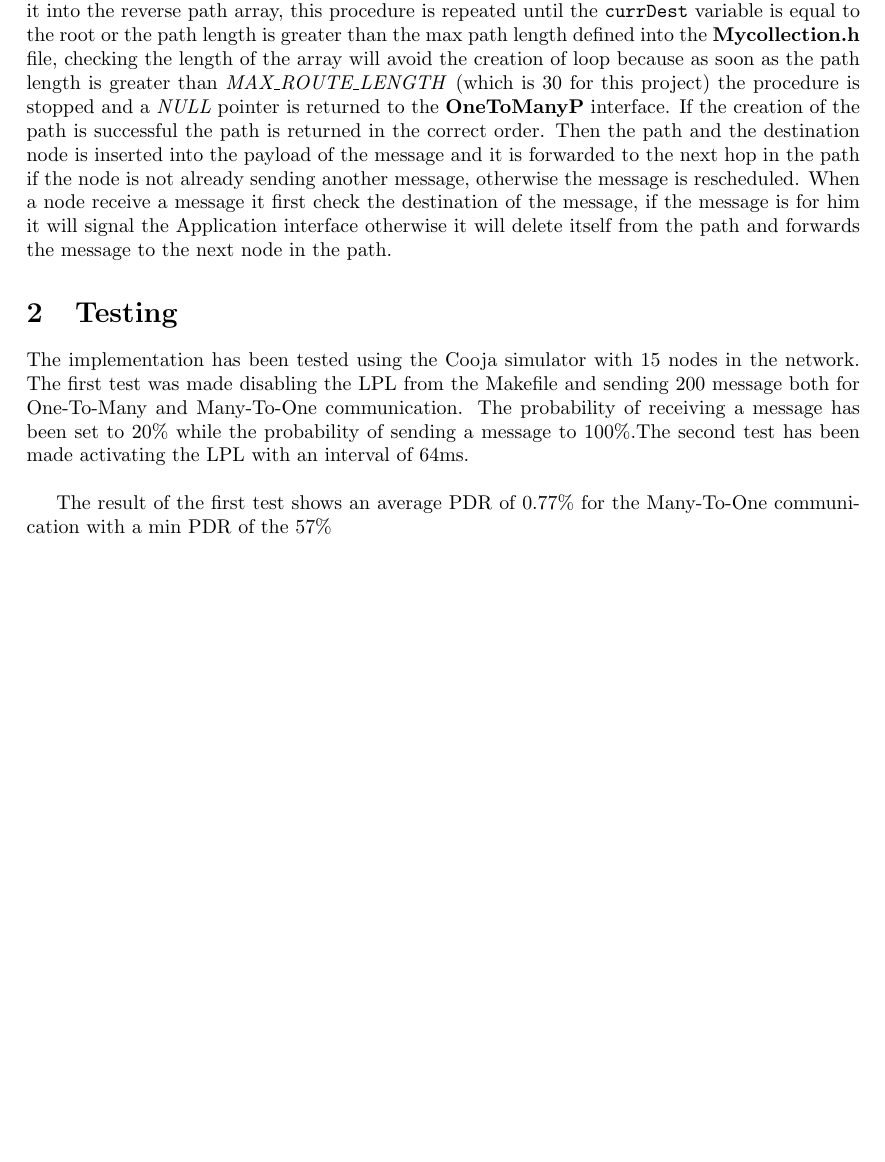
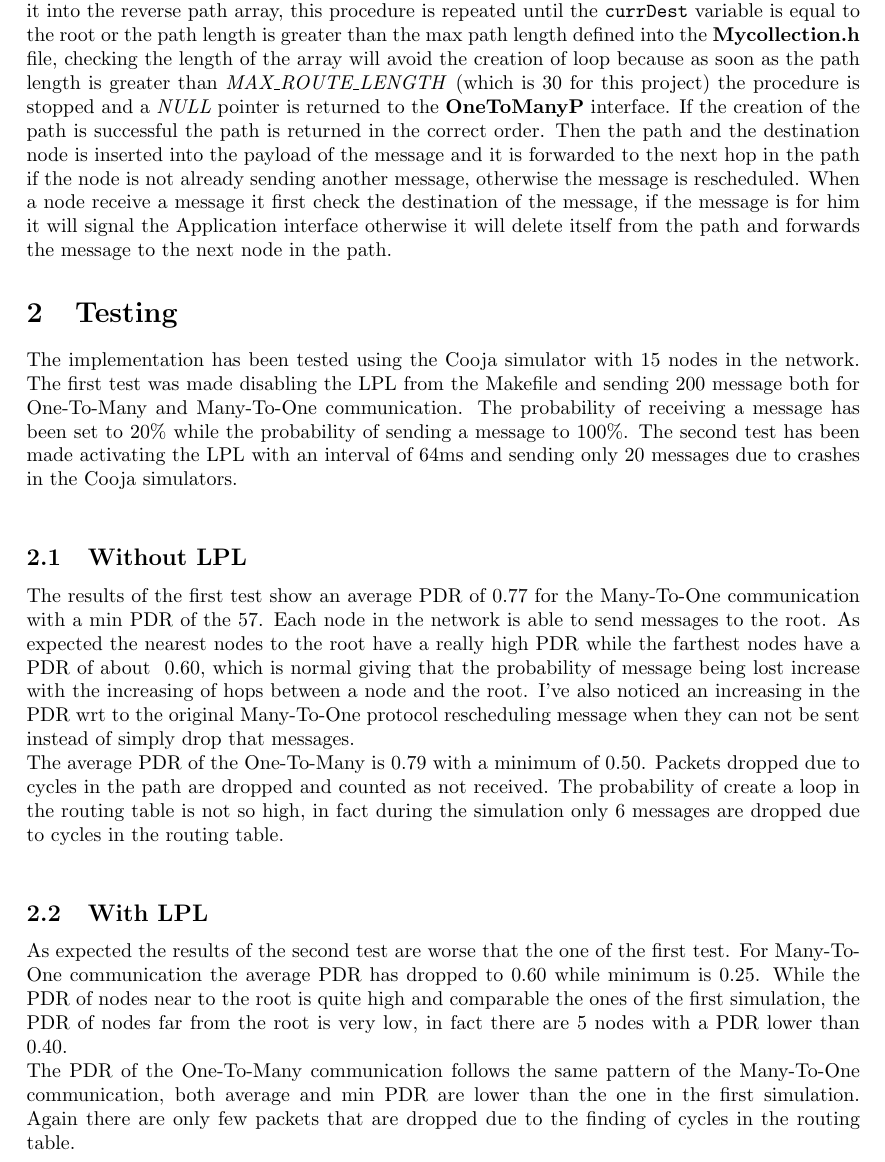
Before and after one commit to PierfrancescoArdino/Wireless-Sensor-Network-Project-2017, a LaTeX document (Report/report.tex): part of page 3 of 3, cut so that both start at the same text, the shorter picture padded with empty space. Compiled offline with pdfLaTeX.

Commit message:
added evaluation section

```diff
--- a/Report/report.tex
+++ b/Report/report.tex
@@ -43,7 +43,13 @@ In One-To-Many traffic pattern the root has the possibility to send unicast data
 First of all the root calls the \textbf{getRandomNode} routine of the \textbf{RoutingP} that returns a random node from the routing table. Then it calls the \textbf{send} procedure of the \textbf{OneToMany} interface passing as parameter a \texttt{MyData} variable containing the sequence number of the message and the destination of the message.\\
 The path to the destination is maintained by an array where each element represent the next hop to the destination. This array is built by the \textbf{getDestinationRoute} routine of the \textbf{RoutingP} interface. This routine iterates the routing table several time in order to create a path to the destination node. It starts by assign to \texttt{currDest} the destination node and put it in a reverse path array. Then the routine search in the routing table an entry which has as \emph{childAddress} the \texttt{currDest} variable, if it finds an entry it change the \texttt{currDest} to the parent of the node and insert it into the reverse path array, this procedure is repeated until the \texttt{currDest} variable is equal to the root or the path length is greater than the max path length defined into the \textbf{Mycollection.h} file, checking the length of the array will avoid the creation of loop because as soon as the path length is  greater than \emph{MAX\_ROUTE\_LENGTH} (which is 30 for this project) the procedure is stopped and a \emph{NULL} pointer is returned to the \textbf{OneToManyP} interface. If the creation of the path is successful the path is returned in the correct order. Then the path and the destination node is inserted into the payload of the message and it is forwarded to the next hop in the path if the node is not already sending another message, otherwise the message is rescheduled. When a node receive a message it first check the destination of the message, if the message is for him it will signal the Application interface otherwise it will delete itself from the path and forwards the message to the next node in the path.
 \section{Testing}
-The implementation has been tested using the Cooja simulator with 15 nodes in the network. The first test was made disabling the LPL from the Makefile and sending 200 message both for One-To-Many and Many-To-One communication. The probability of receiving a message has been set to 20\% while the probability of sending a message to 100\%.The second test has been made activating the LPL with an interval of 64ms.\\
+The implementation has been tested using the Cooja simulator with 15 nodes in the network. The first test was made disabling the LPL from the Makefile and sending 200 message both for One-To-Many and Many-To-One communication. The probability of receiving a message has been set to 20\% while the probability of sending a message to 100\%. The second test has been made activating the LPL with an interval of 64ms and sending only 20 messages due to crashes in the Cooja simulators.\\
+\subsection{Without LPL}
+The results of the first test show an average PDR of 0.77 for the Many-To-One communication with a min PDR of the 57. Each node in the network is able to send messages to the root. As expected the nearest nodes to the root have a really high PDR while the farthest nodes have a PDR of about $~$0.60, which is normal giving that the probability of message being lost increase with the increasing of hops between a node and the root. I've also noticed an increasing in the PDR wrt to the original Many-To-One protocol rescheduling message when they can not be sent instead of simply drop that messages.\\
+The average PDR of the One-To-Many is 0.79 with a minimum of 0.50. Packets dropped due to cycles in the path are dropped and counted as not received. The probability of create a loop in the routing table is not so high, in fact during the simulation only 6 messages are dropped due to cycles in the routing table.\\
+\subsection{With LPL}
+As expected the results of the second test are worse that the one of the first test. For Many-To-One communication the average PDR has dropped to 0.60 while minimum is 0.25. While the PDR of nodes near to the root is quite high and comparable the ones of the first simulation, the PDR of nodes far from the root is very low, in fact there are 5 nodes with a PDR lower than 0.40. \\
+The PDR of the One-To-Many communication follows the same pattern of the Many-To-One communication, both average and min PDR are lower than the one in the first simulation. Again there are only few packets that are dropped due to the finding of cycles in the routing table.\\
 
-The result of the first test shows an average PDR of 0.77\% for the Many-To-One communication with a min PDR of the 57\%
+
 \end{document}
```
Also changed, not shown: Report/report.pdf, 2 other files.
